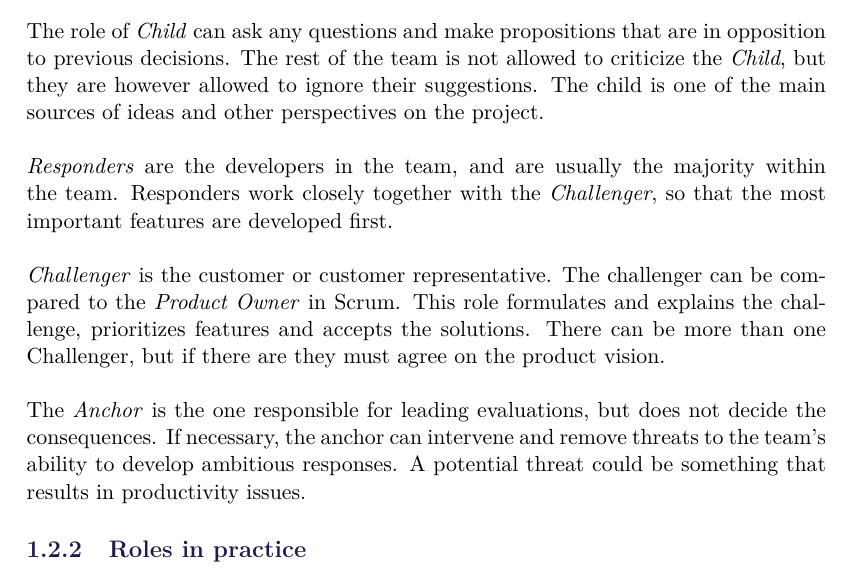
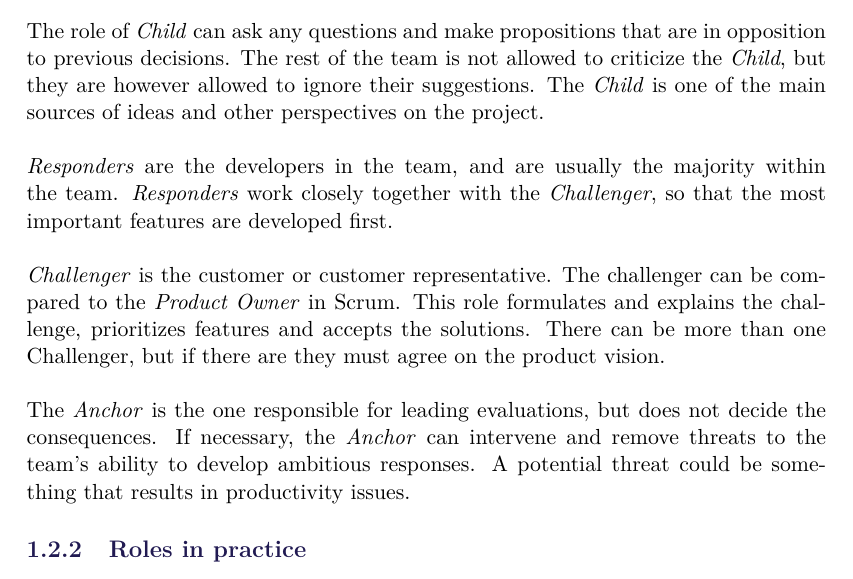
Before and after one commit to SW8-Bajs/report, a LaTeX thesis (master.tex, which reads sections/introduction/our-process.tex): part of page 11 of 91, cut so that both start at the same text. Compiled offline with pdfLaTeX.

Commit message:
Apply suggestions from code review
Co-authored-by: andpaacoke <and8700and@gmail.com>

```diff
--- a/sections/introduction/our-process.tex
+++ b/sections/introduction/our-process.tex
@@ -24,18 +24,18 @@ There are four roles in Essence:
 \end{itemize}
 The role of \textit{Child} can ask any questions and make propositions that are in opposition to previous decisions.
 The rest of the team is not allowed to criticize the \textit{Child}, but they are however allowed to ignore their suggestions.
-The child is one of the main sources of ideas and other perspectives on the project.
+The \textit{Child} is one of the main sources of ideas and other perspectives on the project.
 \\\\
 \textit{Responders} are the developers in the team, and are usually the majority within the team.
-Responders work closely together with the \textit{Challenger}, so that the most important features are developed first.
+\textit{Responders} work closely together with the \textit{Challenger}, so that the most important features are developed first.
 \\\\
 \textit{Challenger} is the customer or customer representative.
 The challenger can be compared to the \textit{Product Owner} in Scrum.
 This role formulates and explains the challenge, prioritizes features and accepts the solutions.
-There can be more than one Challenger, but if there are they must agree on the product vision.
+There can be more than one \text{Challenger}, but if there are they must agree on the product vision.
 \\\\
 The \textit{Anchor} is the one responsible for leading evaluations, but does not decide the consequences.
-If necessary, the anchor can intervene and remove threats to the team's ability to develop ambitious responses.
+If necessary, the \textit{Anchor} can intervene and remove threats to the team's ability to develop ambitious responses.
 A potential threat could be something that results in productivity issues.
 
 \subsection{Roles in practice}
```
